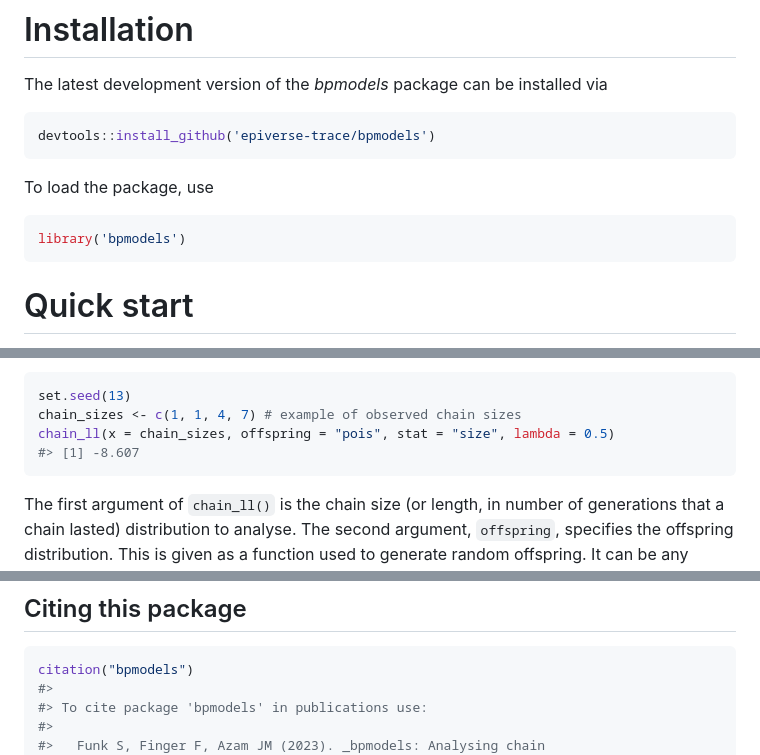
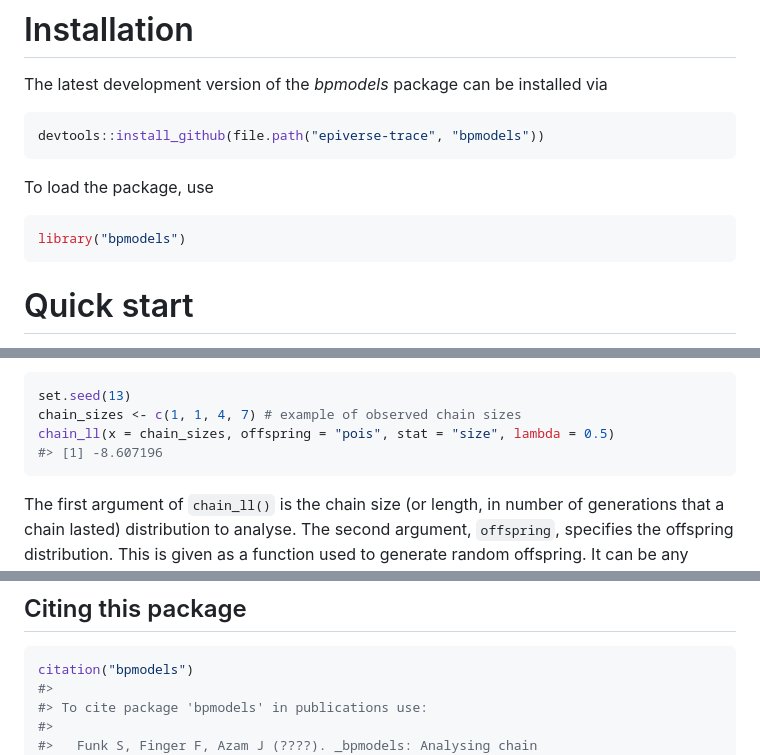
Before and after one commit to epiforecasts/bpmodels, a Markdown page: README.md, 3 parts joined by grey strips. GitHub-like rendering.

````diff
--- a/README.md
+++ b/README.md
@@ -32,13 +32,13 @@ The latest development version of the *bpmodels* package can be
 installed via
 
 ``` r
-devtools::install_github('epiverse-trace/bpmodels')
+devtools::install_github(file.path("epiverse-trace", "bpmodels"))
 ```
 
 To load the package, use
 
 ``` r
-library('bpmodels')
+library("bpmodels")
 ```
 
 # Quick start
@@ -64,7 +64,7 @@ To do this, we run
 set.seed(13)
 chain_sizes <- c(1, 1, 4, 7) # example of observed chain sizes
 chain_ll(x = chain_sizes, offspring = "pois", stat = "size", lambda = 0.5)
-#> [1] -8.607
+#> [1] -8.607196
 ```
 
 The first argument of `chain_ll()` is the chain size (or length, in
@@ -213,5 +218,5 @@ citation("bpmodels")
 #>
 #> To cite package 'bpmodels' in publications use:
 #>
-#>   Funk S, Finger F, Azam JM (2023). _bpmodels: Analysing chain
+#>   Funk S, Finger F, Azam J (????). _bpmodels: Analysing chain
 #>   statistics using branching process models_. R package version 0.1.0,
````
Also changed, not shown: other parts of README.md (+23 -19 lines).
